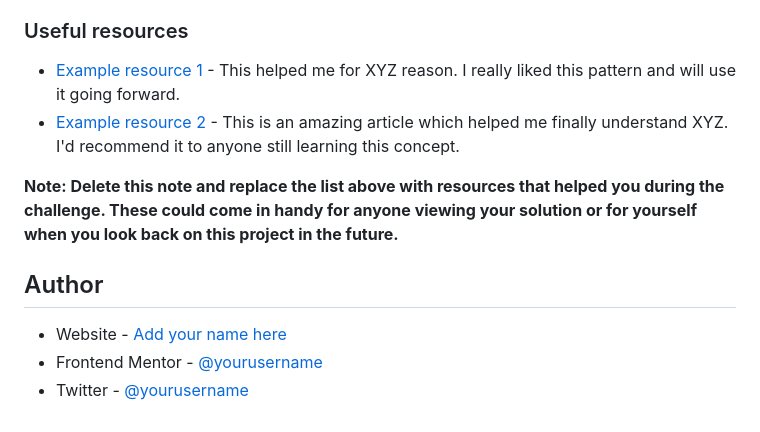
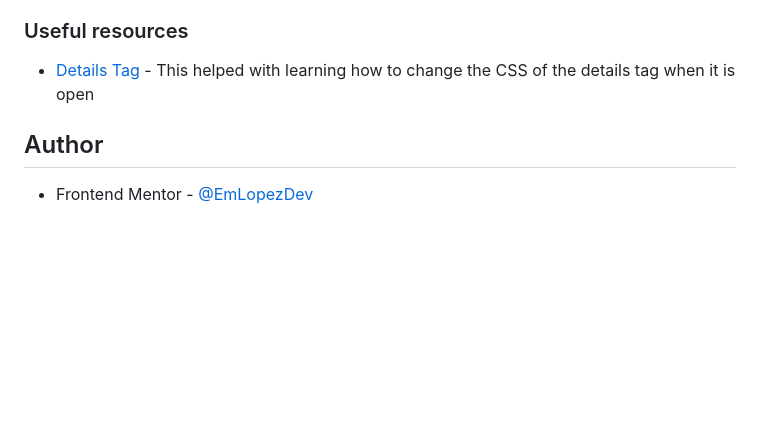
Before and after one commit to EmLopezDev/FAQ-Accordion, a Markdown page: README.md, the part around the change printed below. GitHub-like rendering; blank space fills up the shorter version.

```diff
--- a/README.md
+++ b/README.md
@@ -94,13 +57,8 @@ Use this section to outline areas that you want to continue focusing on in futur
 
 ### Useful resources
 
--   [Example resource 1](https://www.example.com) - This helped me for XYZ reason. I really liked this pattern and will use it going forward.
--   [Example resource 2](https://www.example.com) - This is an amazing article which helped me finally understand XYZ. I'd recommend it to anyone still learning this concept.
-
-**Note: Delete this note and replace the list above with resources that helped you during the challenge. These could come in handy for anyone viewing your solution or for yourself when you look back on this project in the future.**
+-   [Details Tag](https://developer.mozilla.org/en-US/docs/Web/HTML/Reference/Elements/details) - This helped with learning how to change the CSS of the details tag when it is open
 
 ## Author
 
--   Website - [Add your name here](https://www.your-site.com)
--   Frontend Mentor - [@yourusername](https://www.frontendmentor.io/profile/yourusername)
--   Twitter - [@yourusername](https://www.twitter.com/yourusername)
+-   Frontend Mentor - [@EmLopezDev](https://www.frontendmentor.io/profile/EmLopezDev)
```
Also changed, not shown: other parts of README.md (+7 -44 lines), preview.jpg (deleted), preview.png (added), 3 other files.
